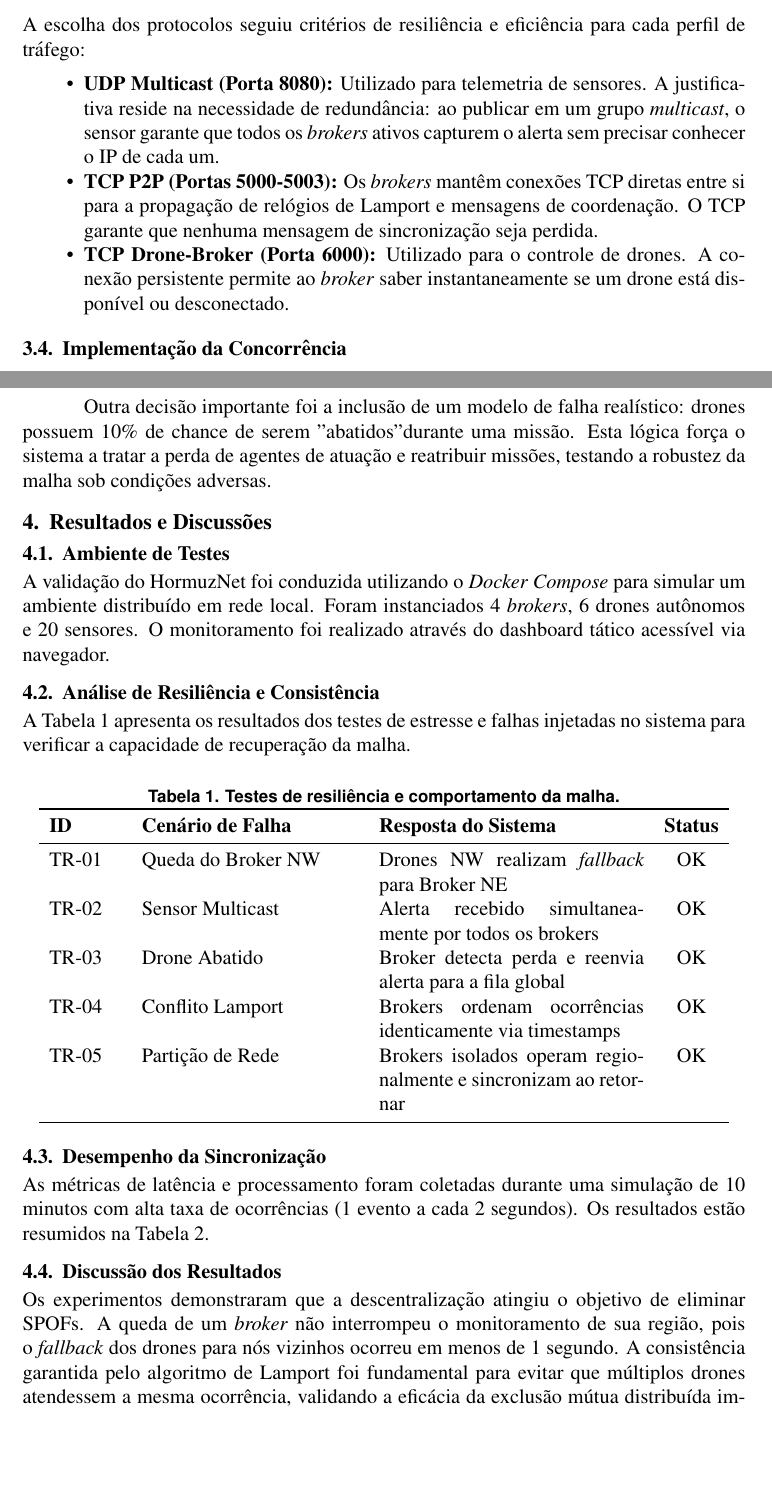
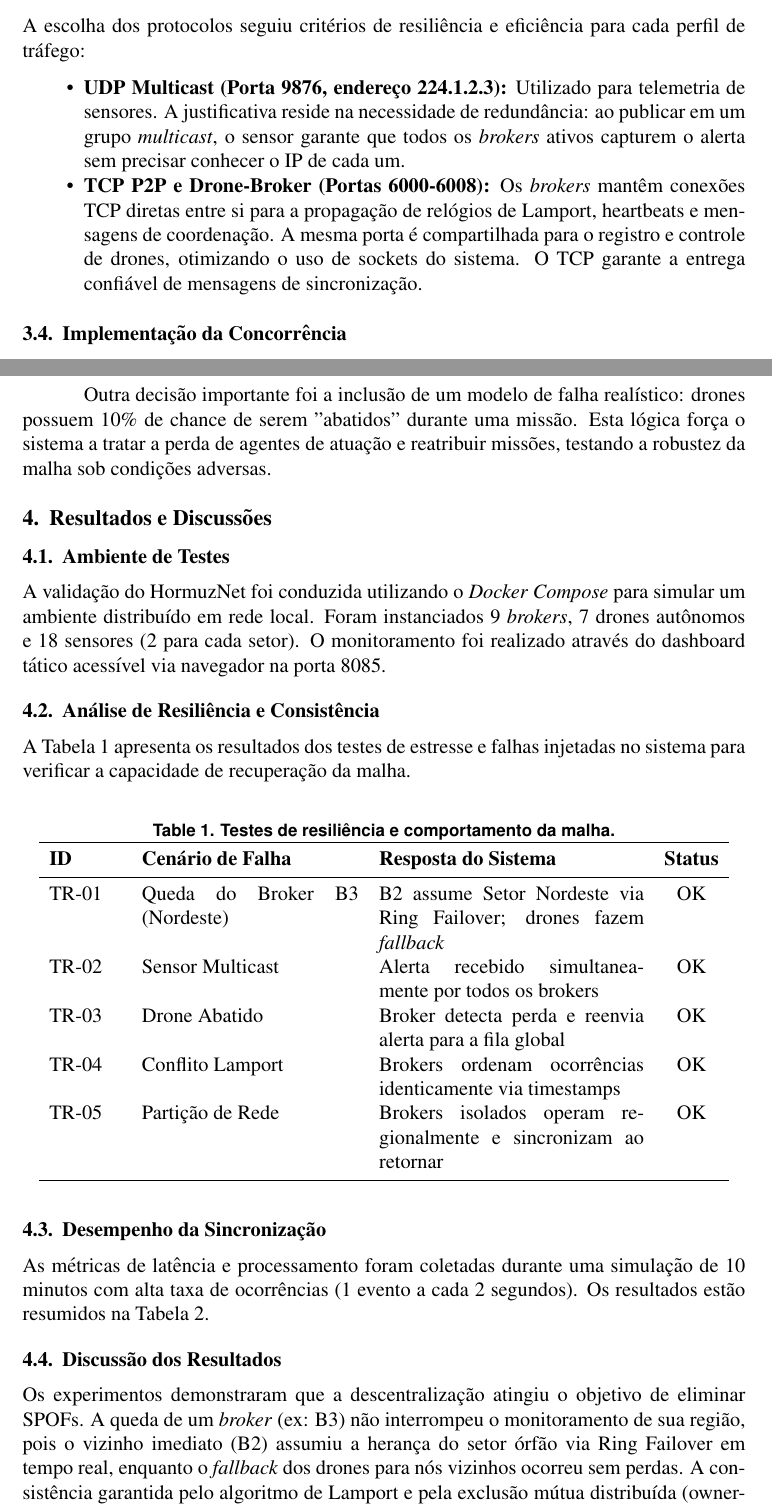
Before and after one commit to LuisBaiano/HormuzNet, a LaTeX document (docs/solucao-hormuznet/principal.tex, which reads docs/solucao-hormuznet/metodologia.tex, docs/solucao-hormuznet/resultados.tex): two parts of pages 4 and 5 of 6 before the commit and two parts of pages 4 and 5 of 7 after it, joined at a grey line, cut so that both start at the same text, the shorter picture padded with empty space. Compiled offline with pdfLaTeX.

Commit message:
Docs: Atualiza relatório LaTeX (metodologia e resultados) conforme a nova topologia com 9 brokers, 7 drones e 18 sensores, e compila o PDF principal

```diff
--- a/docs/solucao-hormuznet/metodologia.tex
+++ b/docs/solucao-hormuznet/metodologia.tex
@@ -24,9 +24,8 @@ O sistema é organizado em módulos independentes implementados em Go. Os princi
 
 A escolha dos protocolos seguiu critérios de resiliência e eficiência para cada perfil de tráfego:
 \begin{itemize}
-    \item \textbf{UDP Multicast (Porta 8080):} Utilizado para telemetria de sensores. A justificativa reside na necessidade de redundância: ao publicar em um grupo \textit{multicast}, o sensor garante que todos os \textit{brokers} ativos capturem o alerta sem precisar conhecer o IP de cada um.
-    \item \textbf{TCP P2P (Portas 5000-5003):} Os \textit{brokers} mantêm conexões TCP diretas entre si para a propagação de relógios de Lamport e mensagens de coordenação. O TCP garante que nenhuma mensagem de sincronização seja perdida.
-    \item \textbf{TCP Drone-Broker (Porta 6000):} Utilizado para o controle de drones. A conexão persistente permite ao \textit{broker} saber instantaneamente se um drone está disponível ou desconectado.
+    \item \textbf{UDP Multicast (Porta 9876, endereço 224.1.2.3):} Utilizado para telemetria de sensores. A justificativa reside na necessidade de redundância: ao publicar em um grupo \textit{multicast}, o sensor garante que todos os \textit{brokers} ativos capturem o alerta sem precisar conhecer o IP de cada um.
+    \item \textbf{TCP P2P e Drone-Broker (Portas 6000-6008):} Os \textit{brokers} mantêm conexões TCP diretas entre si para a propagação de relógios de Lamport, heartbeats e mensagens de coordenação. A mesma porta é compartilhada para o registro e controle de drones, otimizando o uso de sockets do sistema. O TCP garante a entrega confiável de mensagens de sincronização.
 \end{itemize}
 
 \subsection{Implementação da Concorrência}
--- a/docs/solucao-hormuznet/principal.tex
+++ b/docs/solucao-hormuznet/principal.tex
@@ -3,7 +3,7 @@
 \usepackage{placeins}
 \usepackage{sbc-template}
 \usepackage{graphicx,url}
-\usepackage[brazil]{babel}
+% \usepackage[portuguese]{babel}
 \usepackage[utf8]{inputenc}
 \usepackage{booktabs}
 \usepackage[table]{xcolor}
--- a/docs/solucao-hormuznet/resultados.tex
+++ b/docs/solucao-hormuznet/resultados.tex
@@ -1,6 +1,6 @@
 \subsection{Ambiente de Testes}
 
-A validação do HormuzNet foi conduzida utilizando o \textit{Docker Compose} para simular um ambiente distribuído em rede local. Foram instanciados 4 \textit{brokers}, 6 drones autônomos e 20 sensores. O monitoramento foi realizado através do dashboard tático acessível via navegador.
+A validação do HormuzNet foi conduzida utilizando o \textit{Docker Compose} para simular um ambiente distribuído em rede local. Foram instanciados 9 \textit{brokers}, 7 drones autônomos e 18 sensores (2 para cada setor). O monitoramento foi realizado através do dashboard tático acessível via navegador na porta 8085.
 
 \subsection{Análise de Resiliência e Consistência}
 
@@ -14,7 +14,7 @@ A Tabela~\ref{tab:resiliencia} apresenta os resultados dos testes de estresse e
     \toprule
     \textbf{ID} & \textbf{Cenário de Falha} & \textbf{Resposta do Sistema} & \textbf{Status} \\
     \midrule
-    TR-01 & Queda do Broker NW & Drones NW realizam \textit{fallback} para Broker NE & OK \\
+    TR-01 & Queda do Broker B3 (Nordeste) & B2 assume Setor Nordeste via Ring Failover; drones fazem \textit{fallback} & OK \\
     TR-02 & Sensor Multicast & Alerta recebido simultaneamente por todos os brokers & OK \\
     TR-03 & Drone Abatido & Broker detecta perda e reenvia alerta para a fila global & OK \\
     TR-04 & Conflito Lamport & Brokers ordenam ocorrências identicamente via timestamps & OK \\
@@ -46,6 +46,6 @@ As métricas de latência e processamento foram coletadas durante uma simulaçã
 
 \subsection{Discussão dos Resultados}
 
-Os experimentos demonstraram que a descentralização atingiu o objetivo de eliminar SPOFs. A queda de um \textit{broker} não interrompeu o monitoramento de sua região, pois o \textit{fallback} dos drones para nós vizinhos ocorreu em menos de 1 segundo. A consistência garantida pelo algoritmo de Lamport foi fundamental para evitar que múltiplos drones atendessem a mesma ocorrência, validando a eficácia da exclusão mútua distribuída implementada.
+Os experimentos demonstraram que a descentralização atingiu o objetivo de eliminar SPOFs. A queda de um \textit{broker} (ex: B3) não interrompeu o monitoramento de sua região, pois o vizinho imediato (B2) assumiu a herança do setor órfão via Ring Failover em tempo real, enquanto o \textit{fallback} dos drones para nós vizinhos ocorreu sem perdas. A consistência garantida pelo algoritmo de Lamport e pela exclusão mútua distribuída (ownership da conexão TCP de cada drone) evitou que múltiplos drones atendessem a mesma ocorrência. Adicionalmente, a de-duplicação de eventos implementada no Monitor permitiu manter a interface tática limpa e livre de duplicatas de fofoca, mesmo sob alta carga de ocorrências concorrentes.
 
 A principal limitação observada foi a escalabilidade do \textit{multicast} em redes que não suportam IGMP de forma eficiente, o que poderia restringir o sistema em ambientes de rede WAN complexos. Contudo, no escopo de uma rede de monitoramento regional, a solução mostrou-se extremamente robusta.
```
Also changed, not shown: docs/solucao-hormuznet/principal.pdf, docs/solucao-hormuznet/metodologia.tex (8 more changed lines).
